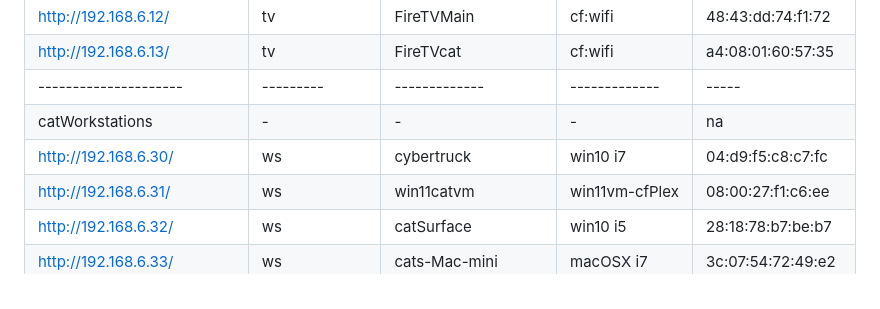
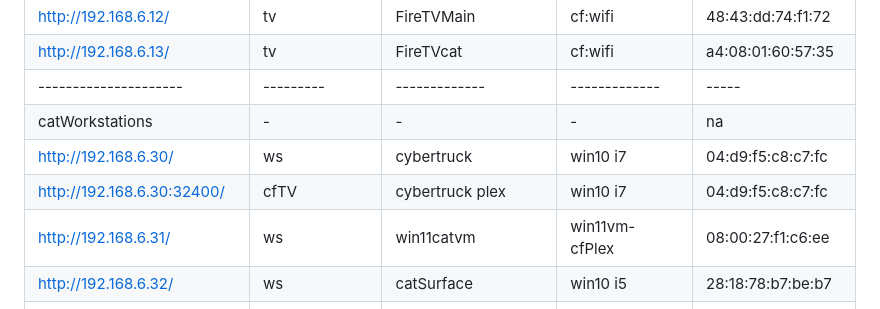
Before and after one commit to 2cld/cf, a Markdown page: docs/README.md, the part around the change. Rendered like a GitHub page.

```diff
--- a/docs/README.md
+++ b/docs/README.md
@@ -44,6 +44,7 @@
 |---------------------|---------|-------------|-------------|-----|
 | catWorkstations | - | - | - | na |
 | [http://192.168.6.30/](http://192.168.6.30/) | ws | cybertruck | win10 i7 | 04:d9:f5:c8:c7:fc	|
+| [http://192.168.6.30:32400/](http://192.168.6.30:32400/) | cfTV | cybertruck plex | win10 i7 | 04:d9:f5:c8:c7:fc	|
 | [http://192.168.6.31/](http://192.168.6.31/) | ws | win11catvm | win11vm-cfPlex | 08:00:27:f1:c6:ee	|
 | [http://192.168.6.32/](http://192.168.6.32/) | ws | catSurface | win10 i5 | 28:18:78:b7:be:b7	|
 | [http://192.168.6.33/](http://192.168.6.33/) | ws | cats-Mac-mini | macOSX i7 | 3c:07:54:72:49:e2	|
```
